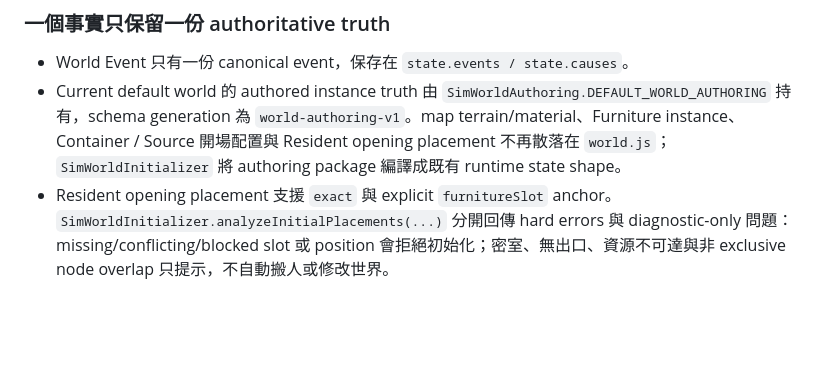
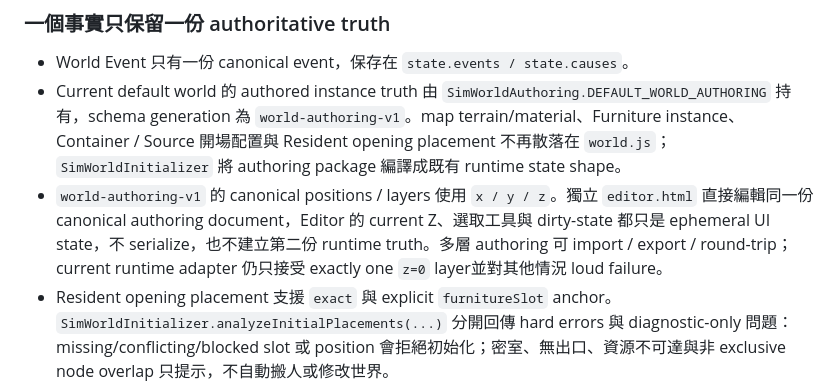
Before and after one commit to Prysline/emergent-causal-sim, a Markdown page: README.md, the part around the change. Drawn GitHub-style; blank space fills up the shorter version.

Commit message:
Document Z-aware authoring editor boundary

```diff
--- a/README.md
+++ b/README.md
@@ -12,6 +12,7 @@
 
 - World Event 只有一份 canonical event，保存在 `state.events / state.causes`。
 - Current default world 的 authored instance truth 由 `SimWorldAuthoring.DEFAULT_WORLD_AUTHORING` 持有，schema generation 為 `world-authoring-v1`。map terrain/material、Furniture instance、Container / Source 開場配置與 Resident opening placement 不再散落在 `world.js`；`SimWorldInitializer` 將 authoring package 編譯成既有 runtime state shape。
+- `world-authoring-v1` 的 canonical positions / layers 使用 `x / y / z`。獨立 `editor.html` 直接編輯同一份 canonical authoring document，Editor 的 current Z、選取工具與 dirty-state 都只是 ephemeral UI state，不 serialize，也不建立第二份 runtime truth。多層 authoring 可 import / export / round-trip；current runtime adapter 仍只接受 exactly one `z=0` layer並對其他情況 loud failure。
 - Resident opening placement 支援 `exact` 與 explicit `furnitureSlot` anchor。`SimWorldInitializer.analyzeInitialPlacements(...)` 分開回傳 hard errors 與 diagnostic-only 問題：missing/conflicting/blocked slot 或 position 會拒絕初始化；密室、無出口、資源不可達與非 exclusive node overlap 只提示，不自動搬人或修改世界。
 - Agent 的位置、Action、posture、held container、Needs 等各有自己的正式欄位，不建立可失同步的 mirror state。
 - Agent 的 `physical.mass / volume / bodyGeometry / locomotionCapabilities / locomotionProfiles` 是 Physical Foundation 的 authoritative state；`MovementEnvelope` 由 `SimPhysical.getMovementEnvelope(agent, mode)` 即時計算，不保存第二份 envelope cache。
```
